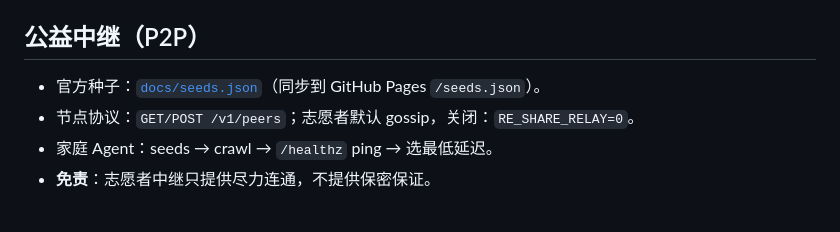
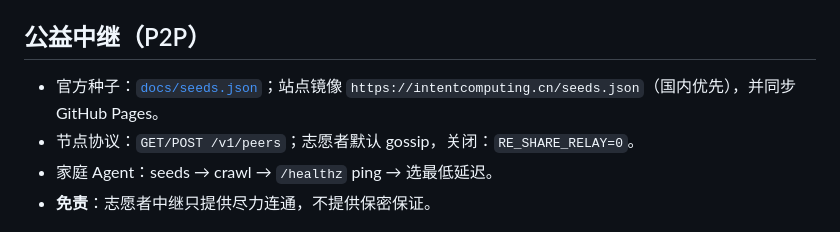
Before and after one commit to foqerhk/runeverything, a Markdown page: docs/distribution.md, the part around the change. Drawn GitHub-style.

Commit message:
docs: note official seeds mirror (docs/distribution.md)

```diff
--- a/docs/distribution.md
+++ b/docs/distribution.md
@@ -135,7 +135,7 @@ nupkg 由 `scripts/sync-chocolatey.sh` 生成并随 Release 发布。
 
 ## 公益中继（P2P）
 
-- 官方种子：[`docs/seeds.json`](seeds.json)（同步到 GitHub Pages `/seeds.json`）。
+- 官方种子：[`docs/seeds.json`](seeds.json)；站点镜像 `https://intentcomputing.cn/seeds.json`（国内优先），并同步 GitHub Pages。
 - 节点协议：`GET/POST /v1/peers`；志愿者默认 gossip，关闭：`RE_SHARE_RELAY=0`。
 - 家庭 Agent：seeds → crawl → `/healthz` ping → 选最低延迟。
 - **免责**：志愿者中继只提供尽力连通，不提供保密保证。
```
